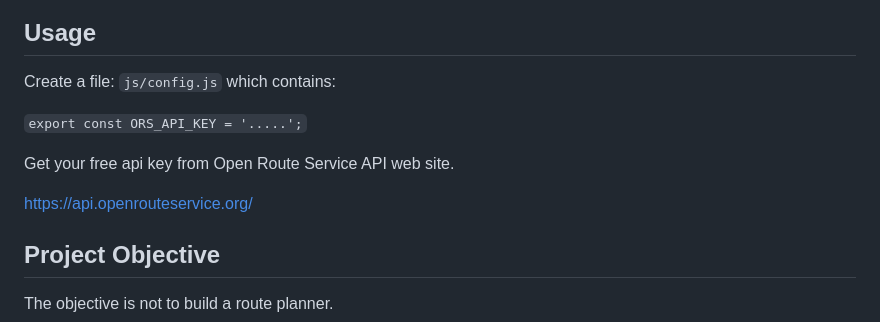
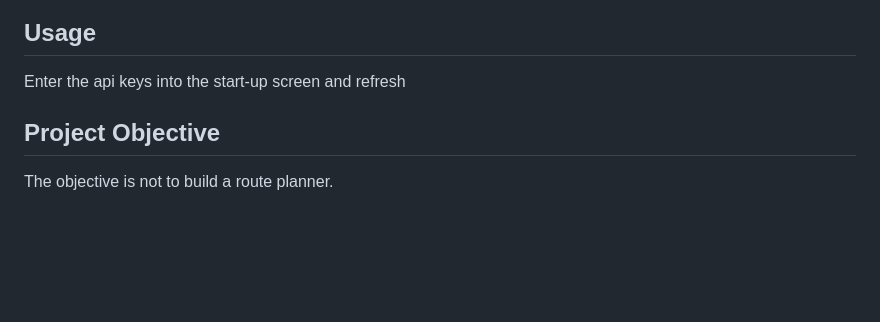
Before and after one commit to iapx432/driverAssist, a Markdown page: README.md, the part around the change. GitHub-like rendering; blank space fills up the shorter version.

```diff
--- a/README.md
+++ b/README.md
@@ -8,13 +8,7 @@
 
 ## Usage
 
-Create a file: `js/config.js` which contains:
-
-`export const ORS_API_KEY = '.....';`
-
-Get your free api key from Open Route Service API web site.
-
-https://api.openrouteservice.org/
+Enter the api keys into the start-up screen and refresh
 
 ## Project Objective
 
```
